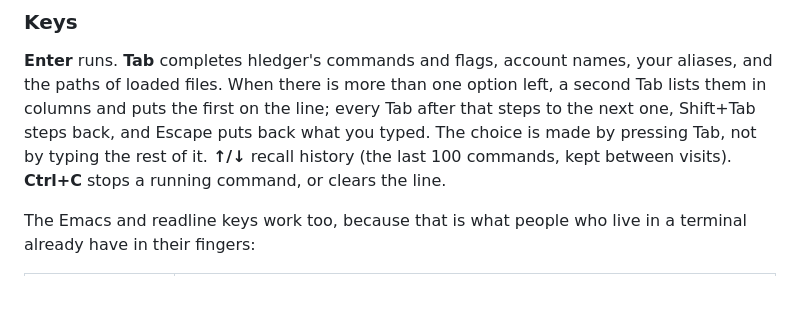
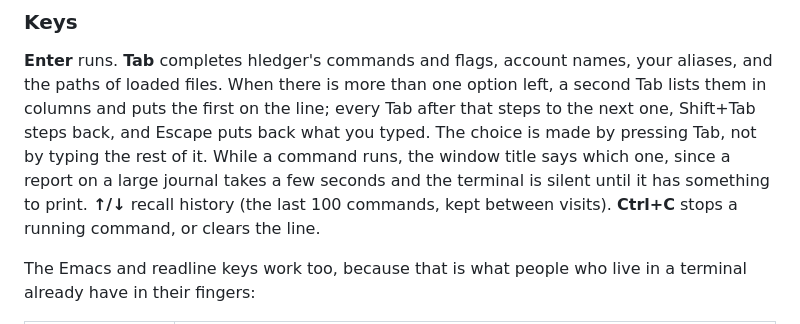
Before and after one commit to lc-at/hledger-anywhere, a Markdown page: README.md, the part around the change. GitHub-like rendering; blank space fills up the shorter version.

Commit message:
Note the window title in the README
The paragraph on keys lists what the terminal does; the title is one of those things
now, and the sentence saying so missed the commit it belonged to because the README
wraps its lines differently than the patch I wrote expected.

```diff
--- a/README.md
+++ b/README.md
@@ -122,7 +122,9 @@ Everything that is not in this table is passed to hledger verbatim.
 aliases, and the paths of loaded files. When there is more than one option left, a
 second Tab lists them in columns and puts the first on the line; every Tab after that
 steps to the next one, Shift+Tab steps back, and Escape puts back what you typed. The
-choice is made by pressing Tab, not by typing the rest of it. **↑/↓** recall history (the last 100
+choice is made by pressing Tab, not by typing the rest of it. While a command runs, the
+window title says which one, since a report on a large journal takes a few seconds and
+the terminal is silent until it has something to print. **↑/↓** recall history (the last 100
 commands, kept between visits). **Ctrl+C** stops a running command, or clears the
 line.
 
```
